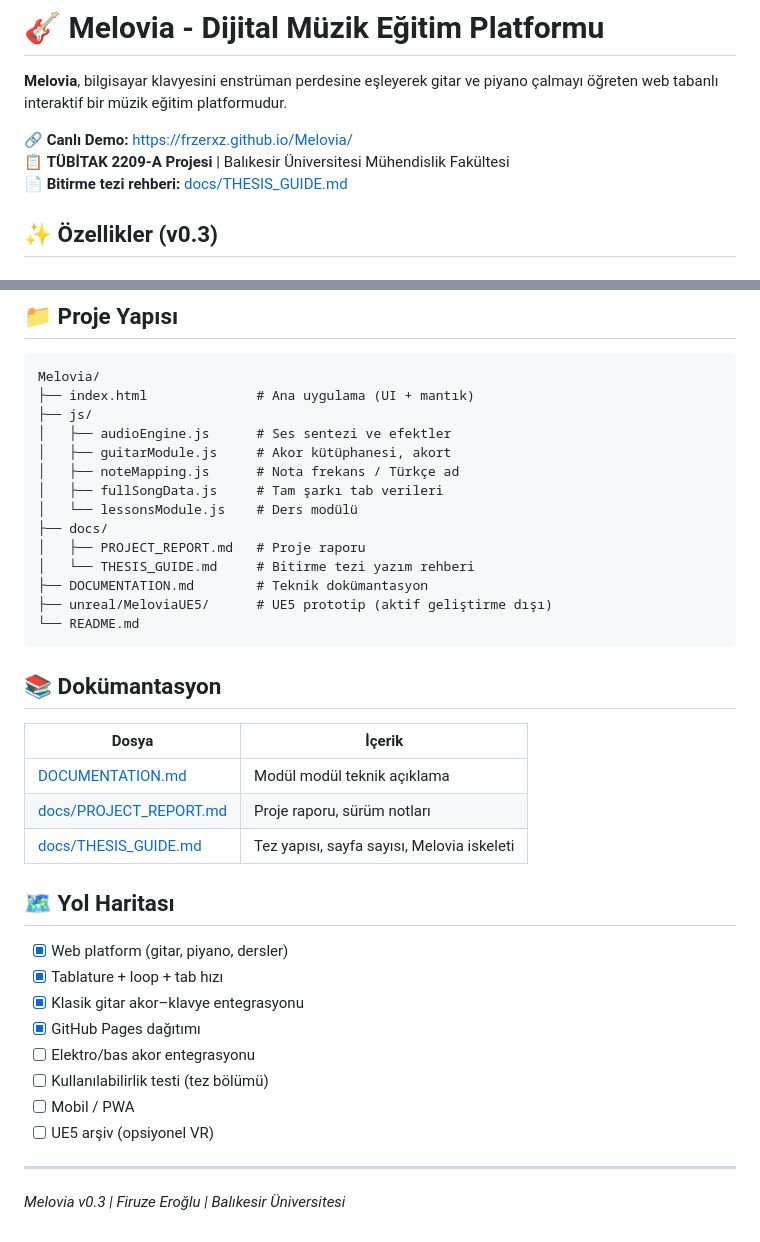
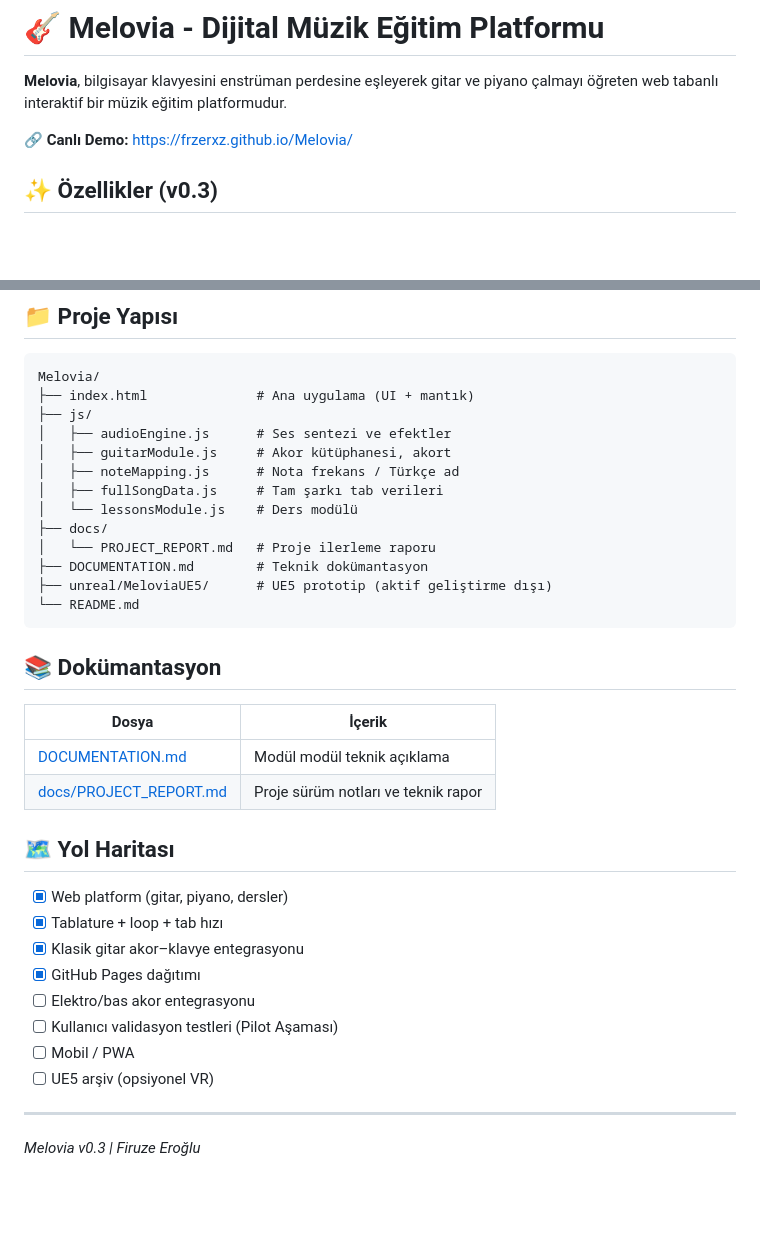
Before and after one commit to frzerxz/Melovia, a Markdown page: README.md, 2 parts joined by grey strips. GitHub-like rendering; blank space fills up the shorter version.

Commit message:
chore: akademi/tez referanslari kaldirildi, startup gorunumune gecildi

```diff
--- a/README.md
+++ b/README.md
@@ -3,9 +3,6 @@
 **Melovia**, bilgisayar klavyesini enstrüman perdesine eşleyerek gitar ve piyano çalmayı öğreten web tabanlı interaktif bir müzik eğitim platformudur.
 
 🔗 **Canlı Demo:** [https://frzerxz.github.io/Melovia/](https://frzerxz.github.io/Melovia/)
-📋 **TÜBİTAK 2209-A Projesi** | Balıkesir Üniversitesi Mühendislik Fakültesi
-📄 **Bitirme tezi rehberi:** [docs/THESIS_GUIDE.md](docs/THESIS_GUIDE.md)
-
 ## ✨ Özellikler (v0.3)
 
 ### 🎸 Klasik Gitar (öncelikli geliştirme)
@@ -75,8 +72,7 @@ Melovia/
 │   ├── fullSongData.js     # Tam şarkı tab verileri
 │   └── lessonsModule.js    # Ders modülü
 ├── docs/
-│   ├── PROJECT_REPORT.md   # Proje raporu
-│   └── THESIS_GUIDE.md     # Bitirme tezi yazım rehberi
+│   └── PROJECT_REPORT.md   # Proje ilerleme raporu
 ├── DOCUMENTATION.md        # Teknik dokümantasyon
 ├── unreal/MeloviaUE5/      # UE5 prototip (aktif geliştirme dışı)
 └── README.md
@@ -87,8 +83,7 @@ Melovia/
 | Dosya | İçerik |
 |-------|--------|
 | [DOCUMENTATION.md](DOCUMENTATION.md) | Modül modül teknik açıklama |
-| [docs/PROJECT_REPORT.md](docs/PROJECT_REPORT.md) | Proje raporu, sürüm notları |
-| [docs/THESIS_GUIDE.md](docs/THESIS_GUIDE.md) | Tez yapısı, sayfa sayısı, Melovia iskeleti |
+| [docs/PROJECT_REPORT.md](docs/PROJECT_REPORT.md) | Proje sürüm notları ve teknik rapor |
 
 ## 🗺️ Yol Haritası
 
@@ -97,9 +92,9 @@ Melovia/
 - [x] Klasik gitar akor–klavye entegrasyonu
 - [x] GitHub Pages dağıtımı
 - [ ] Elektro/bas akor entegrasyonu
-- [ ] Kullanılabilirlik testi (tez bölümü)
+- [ ] Kullanıcı validasyon testleri (Pilot Aşaması)
 - [ ] Mobil / PWA
 - [ ] UE5 arşiv (opsiyonel VR)
 
 ---
-*Melovia v0.3 | Firuze Eroğlu | Balıkesir Üniversitesi*
+*Melovia v0.3 | Firuze Eroğlu*
```
